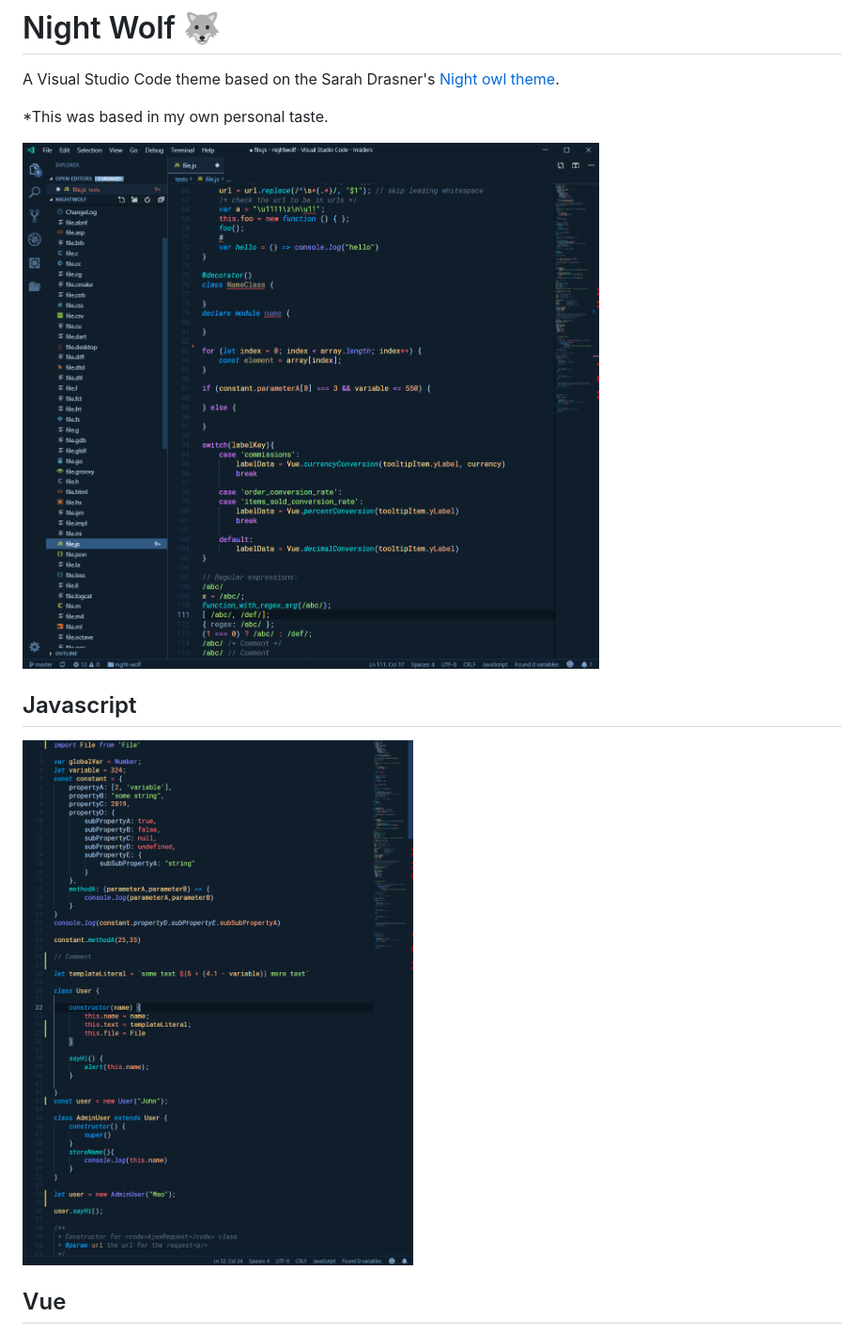
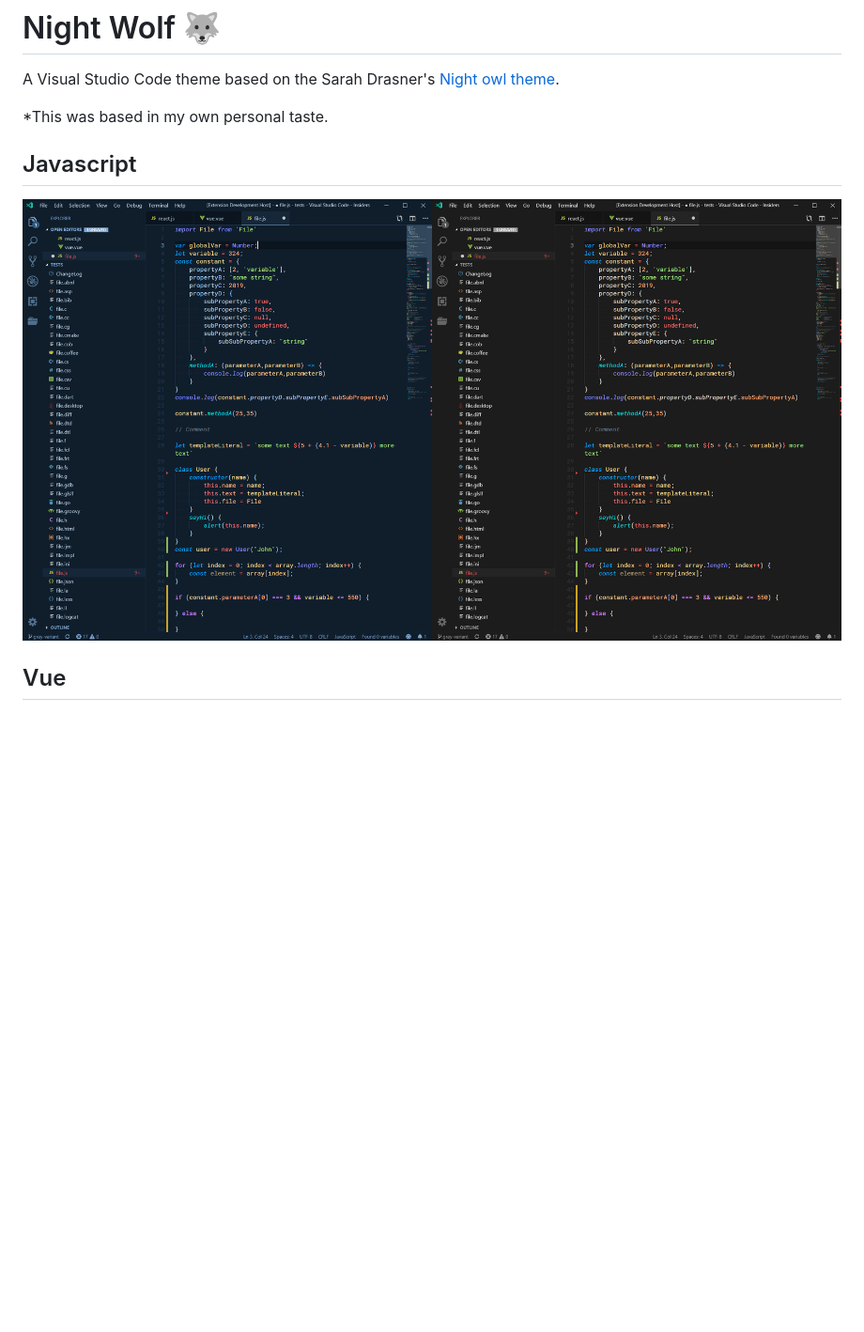
Before and after one commit to mao-santaella-rs/NightWolfTheme, a Markdown page: README.md, the part around the change printed below. Shown: that part at 94% size. GitHub-like rendering; pictures changed too: images/inter.jpg (deleted), images/js.jpg; blank space fills up the shorter version.

Commit message:
cangelog and README update

```diff
--- a/README.md
+++ b/README.md
@@ -3,8 +3,6 @@
 A Visual Studio Code theme based on the Sarah Drasner's [Night owl theme](https://marketplace.visualstudio.com/items?itemName=sdras.night-owl).
 
 *This was based in my own personal taste.
-
-![inter](images/inter.jpg)
 
 ## Javascript
 ![js](images/js.jpg)
```
Also changed, not shown: other parts of README.md (+3 -0 lines), CHANGELOG.md (+14 -4 lines), images/night-wolf-icon.png, images/pug.jpg, images/vue.jpg, 1 other file.
